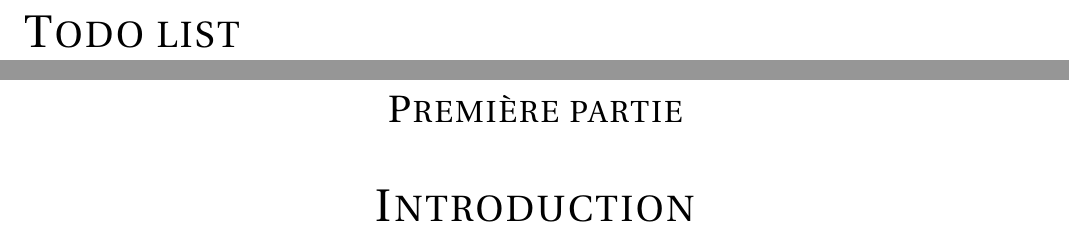
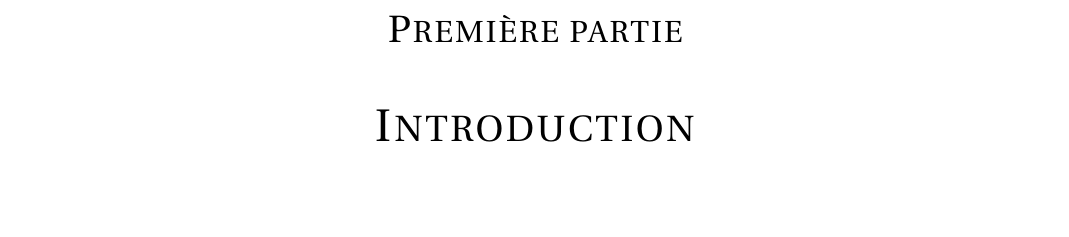
Before and after one commit to antitoine/INSA-4IF-Livraison-OO, a LaTeX document (docs/report/rapport.tex): two parts of pages 4 and 5 of 40 before the commit and part of page 4 of 39 after it, the two joined at a grey line, cut at the place of the change, the shorter picture padded with empty space. Compiled offline with pdfLaTeX.

Commit message:
Suppression de la todo list

```diff
--- a/docs/report/rapport.tex
+++ b/docs/report/rapport.tex
@@ -82,8 +82,6 @@
 \includepdf[pages={1}]{title.pdf}
 
 \tableofcontents
-
-\listoftodos
 
 \newpage
 
```
